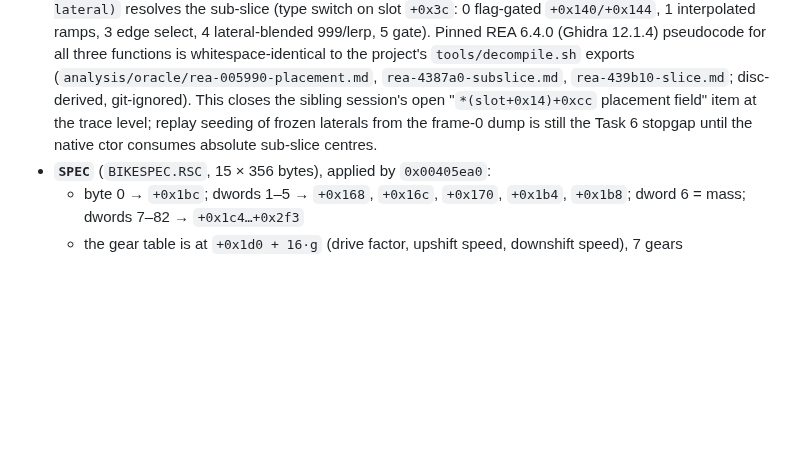
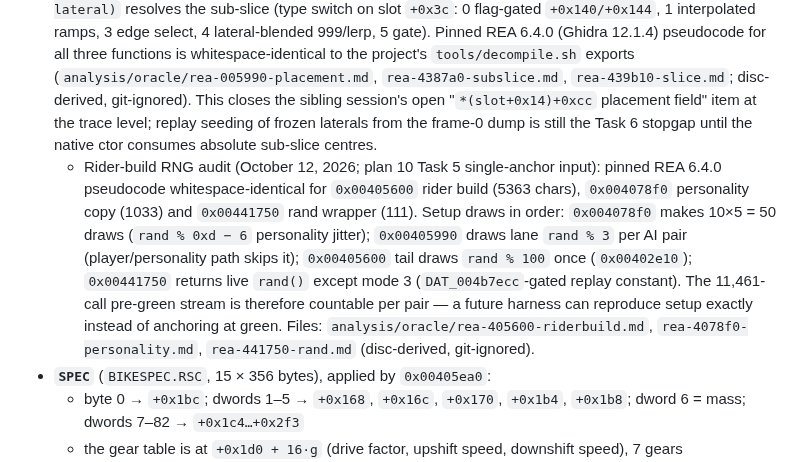
Before and after one commit to JovaniTarnowski/road-rash, a Markdown page: docs/REVERSE_ENGINEERING.md, the part around the change. Drawn GitHub-style; blank space fills up the shorter version.

Commit message:
docs: REA-confirmed rider build 0x00405600 + personality 0x004078f0 + rand 0x00441750, setup RNG audited (plan 10 Task 5 input)
Co-Authored-By: Claude Opus 5.5 <noreply@anthropic.com>

```diff
--- a/docs/REVERSE_ENGINEERING.md
+++ b/docs/REVERSE_ENGINEERING.md
@@ -141,6 +141,7 @@ Native port: `src/bike.cpp`, `src/race.cpp`.
 
 - **Pair construction:** `0x00405600` creates the racers through `0x00405990`. Each is a **bike** object (table `0x00463ba8`, AI `0x00463ad8`) plus a **rider** object (`0x00463c10`, AI `0x00463b40`), linked through `bike+0x2fc` and `rider+0x1c4`.
 - **Grid placement chain (REA-confirmed October 12, 2026; plan 10 Task 6 trace input):** `0x00405990` places each pair at `*(param_3 + 0xcc) + param_4`, where param_3 is the grid slot (`*(slot + 0x14)`, chosen in `0x00405600` from the `0x0049e820` table by the `0x00464298/0x00464218` start-grid words) and param_4 is the grid lateral offset. `0x004387a0` → `0x00438930` then set bike lateral `+0x1c = *(*(slot + 0x28) + 8) + grid` and copy `*(slot + 0x28) + 8` words into `+0x1c..+0x30`; `0x00439b10(slot, type, lateral)` resolves the sub-slice (type switch on slot `+0x3c`: 0 flag-gated `+0x140/+0x144`, 1 interpolated ramps, 3 edge select, 4 lateral-blended 999/lerp, 5 gate). Pinned REA 6.4.0 (Ghidra 12.1.4) pseudocode for all three functions is whitespace-identical to the project's `tools/decompile.sh` exports (`analysis/oracle/rea-005990-placement.md`, `rea-4387a0-subslice.md`, `rea-439b10-slice.md`; disc-derived, git-ignored). This closes the sibling session's open "`*(slot+0x14)+0xcc` placement field" item at the trace level; replay seeding of frozen laterals from the frame-0 dump is still the Task 6 stopgap until the native ctor consumes absolute sub-slice centres.
+  - Rider-build RNG audit (October 12, 2026; plan 10 Task 5 single-anchor input): pinned REA 6.4.0 pseudocode whitespace-identical for `0x00405600` rider build (5363 chars), `0x004078f0` personality copy (1033) and `0x00441750` rand wrapper (111). Setup draws in order: `0x004078f0` makes 10×5 = 50 draws (`rand % 0xd − 6` personality jitter); `0x00405990` draws lane `rand % 3` per AI pair (player/personality path skips it); `0x00405600` tail draws `rand % 100` once (`0x00402e10`); `0x00441750` returns live `rand()` except mode 3 (`DAT_004b7ecc`-gated replay constant). The 11,461-call pre-green stream is therefore countable per pair — a future harness can reproduce setup exactly instead of anchoring at green. Files: `analysis/oracle/rea-405600-riderbuild.md`, `rea-4078f0-personality.md`, `rea-441750-rand.md` (disc-derived, git-ignored).
 - **`SPEC`** (`BIKESPEC.RSC`, 15 × 356 bytes), applied by `0x00405ea0`:
   - byte 0 → `+0x1bc`; dwords 1–5 → `+0x168`, `+0x16c`, `+0x170`, `+0x1b4`, `+0x1b8`; dword 6 = mass; dwords 7–82 → `+0x1c4…+0x2f3`
   - the gear table is at `+0x1d0 + 16·g` (drive factor, upshift speed, downshift speed), 7 gears
```
Also changed, not shown: docs/agent-handoffs/riderbuild-rea-20261012.md (added, +43 -0 lines).
